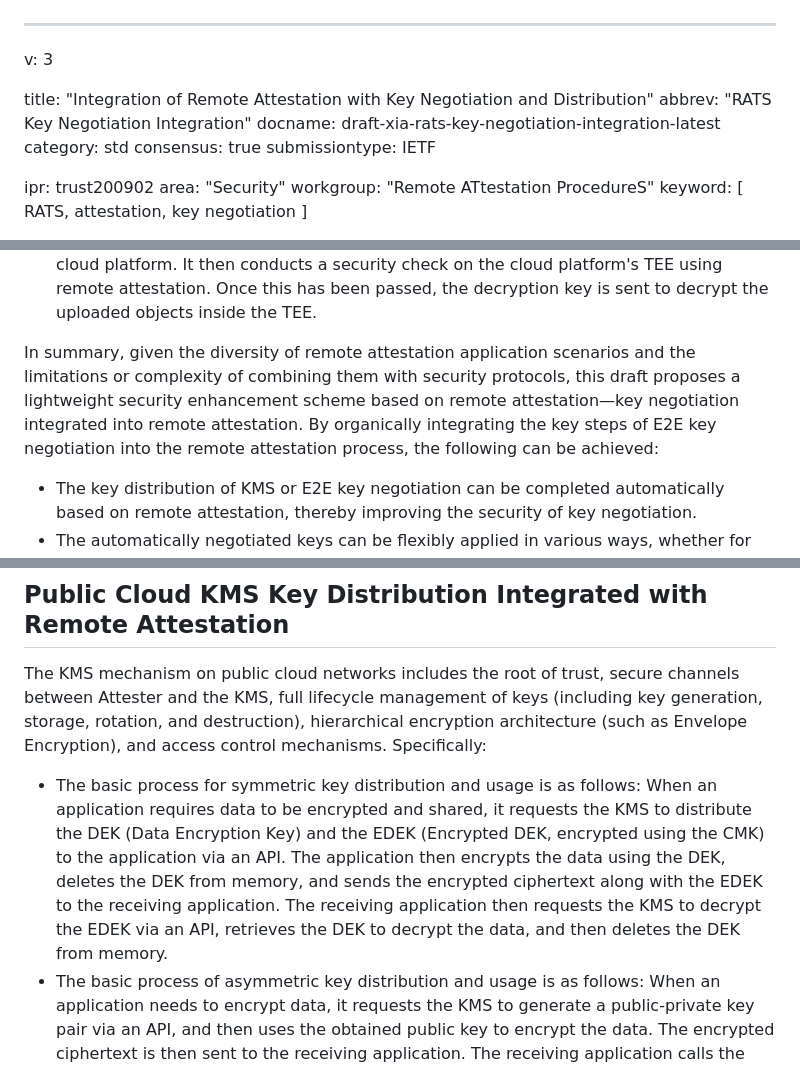
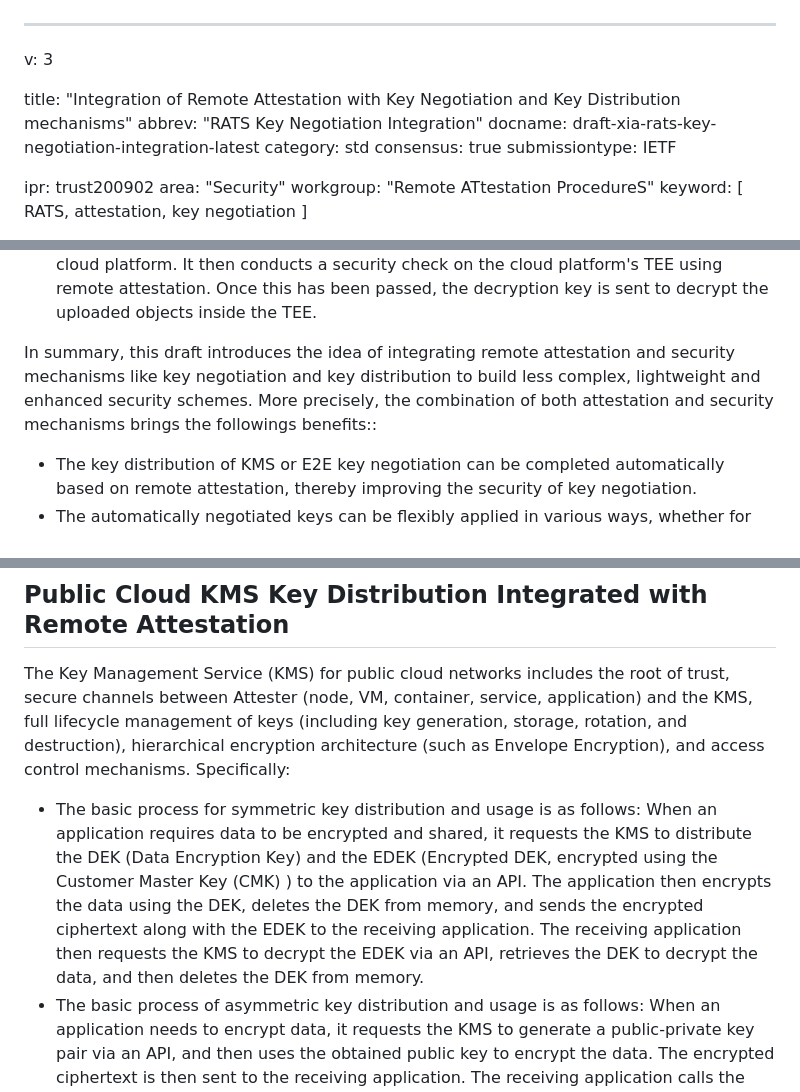
Before and after one commit to ietf-rats/draft-xia-rats-key-negotiation-integration, a Markdown page: draft-xia-rats-key-negotiation-integration.md, 3 parts joined by grey strips. Drawn GitHub-style.

```diff
--- a/draft-xia-rats-key-negotiation-integration.md
+++ b/draft-xia-rats-key-negotiation-integration.md
@@ -1,7 +1,7 @@
 ---
 v: 3
 
-title: "Integration of Remote Attestation with Key Negotiation and Distribution"
+title: "Integration of Remote Attestation with Key Negotiation and Key Distribution mechanisms"
 abbrev: "RATS Key Negotiation Integration"
 docname: draft-xia-rats-key-negotiation-integration-latest
 category: std
@@ -79,7 +79,7 @@ The user may only need to complete end-to-end (E2E) key negotiation based on rem
 The negotiated key can be used for various implementation methods, depending on which secure protocol or application layer encryption is used.
 * Scenario 3: A company intends to deploy its private large model or file system in the trusted execution environment (TEE) of a public cloud platform. In order to keep the deployed content confidential, the company first uploads the encrypted objects to the cloud platform. It then conducts a security check on the cloud platform's TEE using remote attestation. Once this has been passed, the decryption key is sent to decrypt the uploaded objects inside the TEE.
 
-In summary, given the diversity of remote attestation application scenarios and the limitations or complexity of combining them with security protocols, this draft proposes a lightweight security enhancement scheme based on remote attestation—key negotiation integrated into remote attestation. By organically integrating the key steps of E2E key negotiation into the remote attestation process, the following can be achieved:
+In summary, this draft introduces the idea of integrating remote attestation and security mechanisms like key negotiation and key distribution to build less complex, lightweight and enhanced security schemes. More precisely, the combination of both attestation and security mechanisms brings the followings benefits::
 
 * The key distribution of KMS or E2E key negotiation can be completed automatically based on remote attestation, thereby improving the security of key negotiation.
 * The automatically negotiated keys can be flexibly applied in various ways, whether for secure protocols or application layer encryption.
@@ -102,9 +102,9 @@ The current specification is based on passport model of RATS. Future versions of
 
 ## Public Cloud KMS Key Distribution Integrated with Remote Attestation
 
-The KMS mechanism on public cloud networks includes the root of trust, secure channels between Attester and the KMS, full lifecycle management of keys (including key generation, storage, rotation, and destruction), hierarchical encryption architecture (such as Envelope Encryption), and access control mechanisms. Specifically:
+The Key Management Service (KMS) for public cloud networks includes the root of trust, secure channels between Attester (node, VM, container, service, application) and the KMS, full lifecycle management of keys (including key generation, storage, rotation, and destruction), hierarchical encryption architecture (such as Envelope Encryption), and access control mechanisms. Specifically:
 
-* The basic process for symmetric key distribution and usage is as follows: When an application requires data to be encrypted and shared, it requests the KMS to distribute the DEK (Data Encryption Key) and the EDEK (Encrypted DEK, encrypted using the CMK) to the application via an API. The application then encrypts the data using the DEK, deletes the DEK from memory, and sends the encrypted ciphertext along with the EDEK to the receiving application. The receiving application then requests the KMS to decrypt the EDEK via an API, retrieves the DEK to decrypt the data, and then deletes the DEK from memory.
+* The basic process for symmetric key distribution and usage is as follows: When an application requires data to be encrypted and shared, it requests the KMS to distribute the DEK (Data Encryption Key) and the EDEK (Encrypted DEK, encrypted using the Customer Master Key (CMK) ) to the application via an API. The application then encrypts the data using the DEK, deletes the DEK from memory, and sends the encrypted ciphertext along with the EDEK to the receiving application. The receiving application then requests the KMS to decrypt the EDEK via an API, retrieves the DEK to decrypt the data, and then deletes the DEK from memory.
 * The basic process of asymmetric key distribution and usage is as follows: When an application needs to encrypt data, it requests the KMS to generate a public-private key pair via an API, and then uses the obtained public key to encrypt the data. The encrypted ciphertext is then sent to the receiving application. The receiving application calls the KMS's decryption API and the KMS uses the corresponding private key internally to decrypt the data and return the plaintext to the receiving application. The private key never leaves the KMS.When an application requires digital signing of data, it requests the KMS to generate a public–private key pair via an API. The public key is then distributed to all parties that need to verify the signature. The application then requests the KMS to sign the data using the corresponding private key via an API, and sends the signature result along with the data to the receiving application. The receiving application uses the public key to verify the signature.
 
 In summary, KMS provides the applications with the required deliverables, which include application-layer encryption/authentication, symmetric/asymmetric keys, decrypted plaintext and calculated signatures. For simplicity, the term 'keys' is used here to refer to all these deliverables.
```
Also changed, not shown: other parts of draft-xia-rats-key-negotiation-integration.md (+9 -6 lines).
